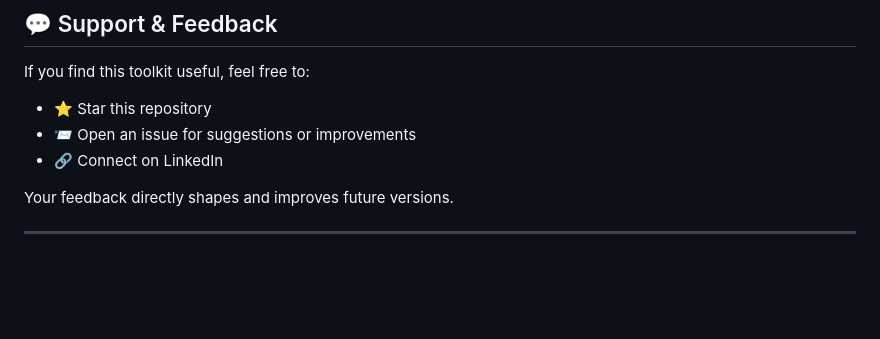
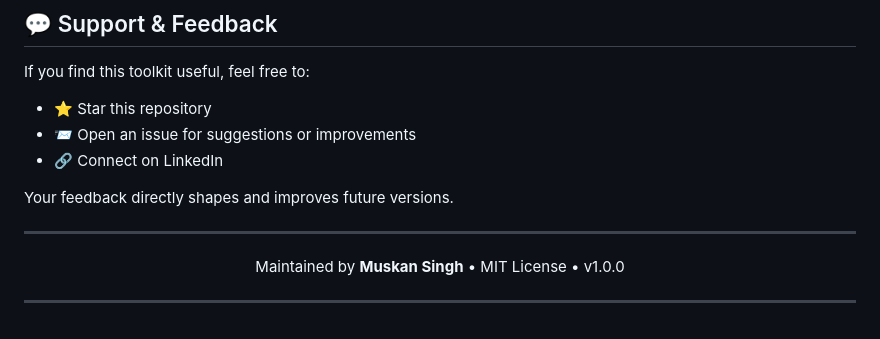
Before and after one commit to singhmuskan552-ux/AI-Governance-Starter-Pack, a Markdown page: README.md, the part around the change. GitHub-like rendering; blank space fills up the shorter version.

```diff
--- a/README.md
+++ b/README.md
@@ -129,3 +129,10 @@ If you find this toolkit useful, feel free to:
 Your feedback directly shapes and improves future versions.
 
 ---
+
+<p align="center">
+  Maintained by <strong>Muskan Singh</strong> • MIT License • v1.0.0
+</p>
+
+
+---
```
